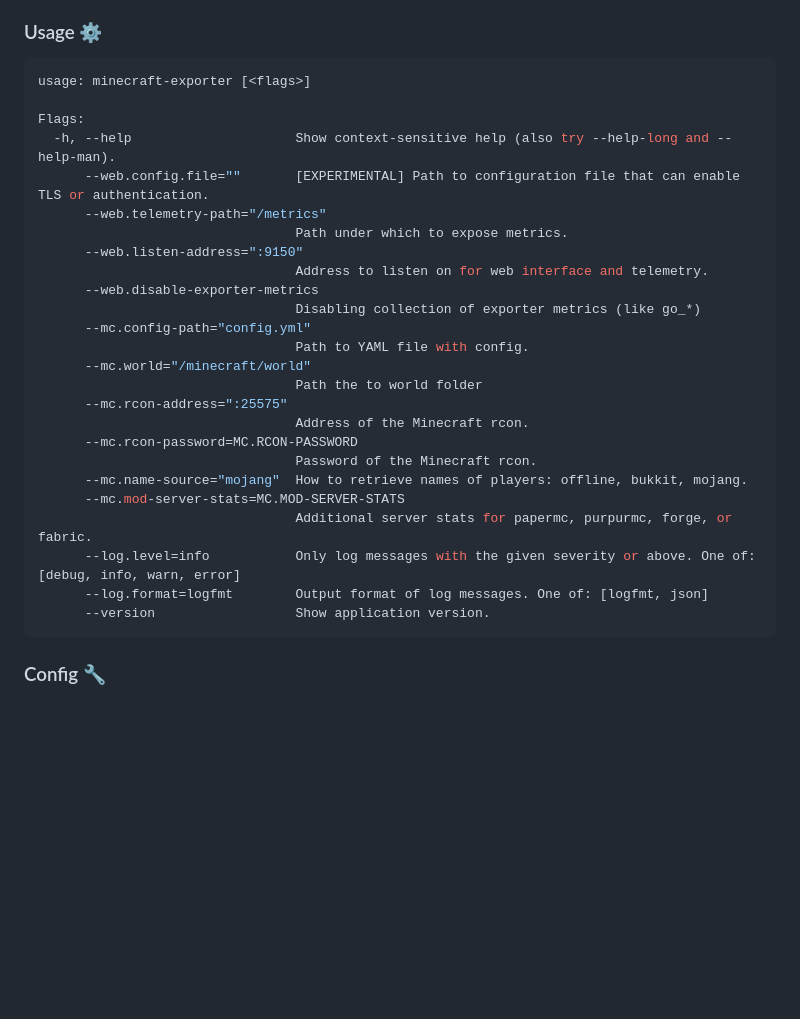
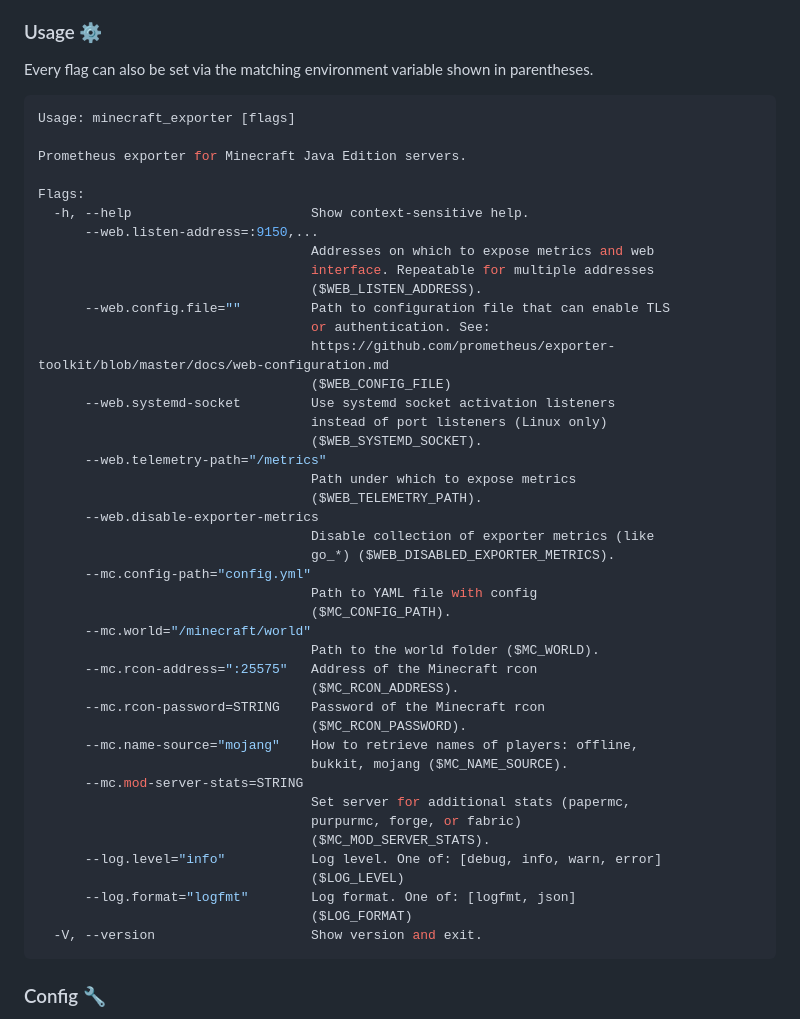
Before and after one commit to dirien/minecraft-prometheus-exporter, a Markdown page: README.md, the part around the change. Rendered like a GitHub page; blank space fills up the shorter version.

Commit message:
docs: refresh README usage block for kong flag parser (#1282)
The Flags table was a stale kingpin help dump. Regenerate it from
the kong --help output so users see the correct env-var hints
(e.g. $WEB_LISTEN_ADDRESS), the -V version short, the new
--web.systemd-socket flag, and kong's STRING placeholders.

Follow-up to #1281.

Signed-off-by: Engin Diri <engin.diri@ediri.de>

````diff
--- a/README.md
+++ b/README.md
@@ -129,32 +129,52 @@ with no rate limiting and no need for client-side caching.
 
 ### Usage ⚙
 
+Every flag can also be set via the matching environment variable shown in parentheses.
+
 ```bash
-usage: minecraft-exporter [<flags>]
+Usage: minecraft_exporter [flags]
+
+Prometheus exporter for Minecraft Java Edition servers.
 
 Flags:
-  -h, --help                     Show context-sensitive help (also try --help-long and --help-man).
-      --web.config.file=""       [EXPERIMENTAL] Path to configuration file that can enable TLS or authentication.
+  -h, --help                       Show context-sensitive help.
+      --web.listen-address=:9150,...
+                                   Addresses on which to expose metrics and web
+                                   interface. Repeatable for multiple addresses
+                                   ($WEB_LISTEN_ADDRESS).
+      --web.config.file=""         Path to configuration file that can enable TLS
+                                   or authentication. See:
+                                   https://github.com/prometheus/exporter-toolkit/blob/master/docs/web-configuration.md
+                                   ($WEB_CONFIG_FILE)
+      --web.systemd-socket         Use systemd socket activation listeners
+                                   instead of port listeners (Linux only)
+                                   ($WEB_SYSTEMD_SOCKET).
       --web.telemetry-path="/metrics"
-                                 Path under which to expose metrics.
-      --web.listen-address=":9150"
-                                 Address to listen on for web interface and telemetry.
+                                   Path under which to expose metrics
+                                   ($WEB_TELEMETRY_PATH).
       --web.disable-exporter-metrics
-                                 Disabling collection of exporter metrics (like go_*)
+                                   Disable collection of exporter metrics (like
+                                   go_*) ($WEB_DISABLED_EXPORTER_METRICS).
       --mc.config-path="config.yml"
-                                 Path to YAML file with config.
+                                   Path to YAML file with config
+                                   ($MC_CONFIG_PATH).
       --mc.world="/minecraft/world"
-                                 Path the to world folder
-      --mc.rcon-address=":25575"
-                                 Address of the Minecraft rcon.
-      --mc.rcon-password=MC.RCON-PASSWORD
-                                 Password of the Minecraft rcon.
-      --mc.name-source="mojang"  How to retrieve names of players: offline, bukkit, mojang.
-      --mc.mod-server-stats=MC.MOD-SERVER-STATS
-                                 Additional server stats for papermc, purpurmc, forge, or fabric.
-      --log.level=info           Only log messages with the given severity or above. One of: [debug, info, warn, error]
-      --log.format=logfmt        Output format of log messages. One of: [logfmt, json]
-      --version                  Show application version.
+                                   Path to the world folder ($MC_WORLD).
+      --mc.rcon-address=":25575"   Address of the Minecraft rcon
+                                   ($MC_RCON_ADDRESS).
+      --mc.rcon-password=STRING    Password of the Minecraft rcon
+                                   ($MC_RCON_PASSWORD).
+      --mc.name-source="mojang"    How to retrieve names of players: offline,
+                                   bukkit, mojang ($MC_NAME_SOURCE).
+      --mc.mod-server-stats=STRING
+                                   Set server for additional stats (papermc,
+                                   purpurmc, forge, or fabric)
+                                   ($MC_MOD_SERVER_STATS).
+      --log.level="info"           Log level. One of: [debug, info, warn, error]
+                                   ($LOG_LEVEL)
+      --log.format="logfmt"        Log format. One of: [logfmt, json]
+                                   ($LOG_FORMAT)
+  -V, --version                    Show version and exit.
 ```
 
 ### Config 🔧
````
